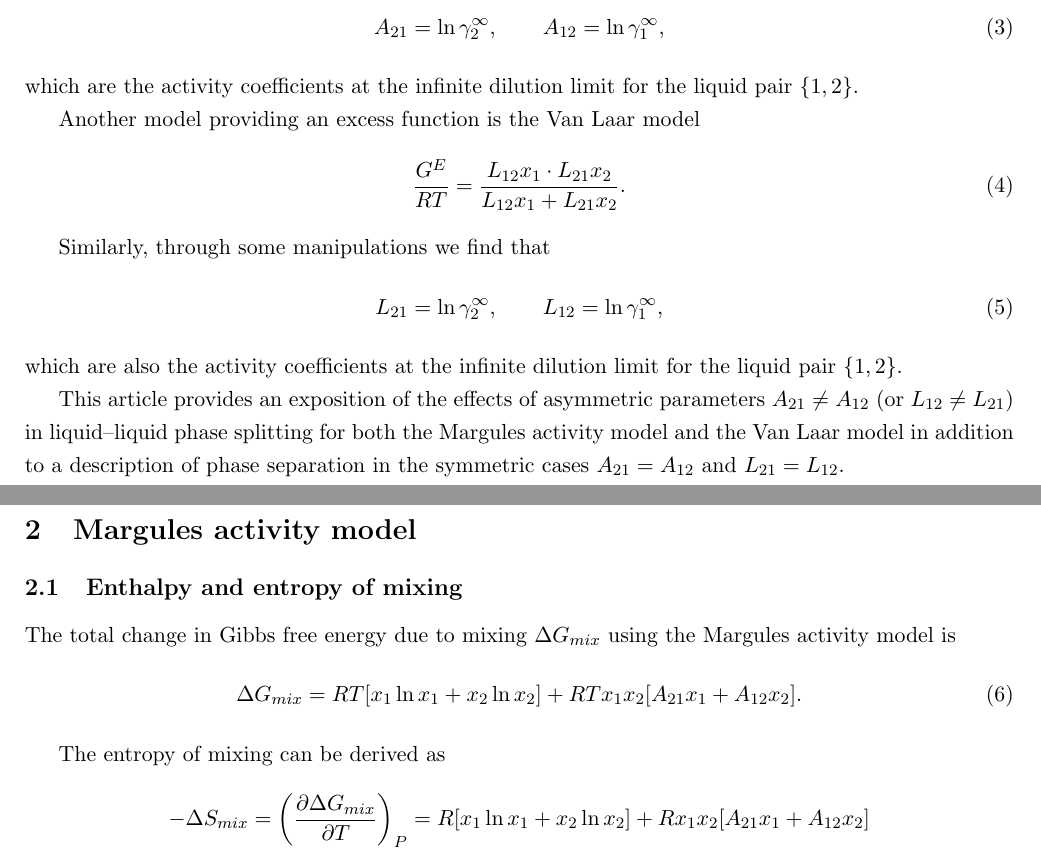
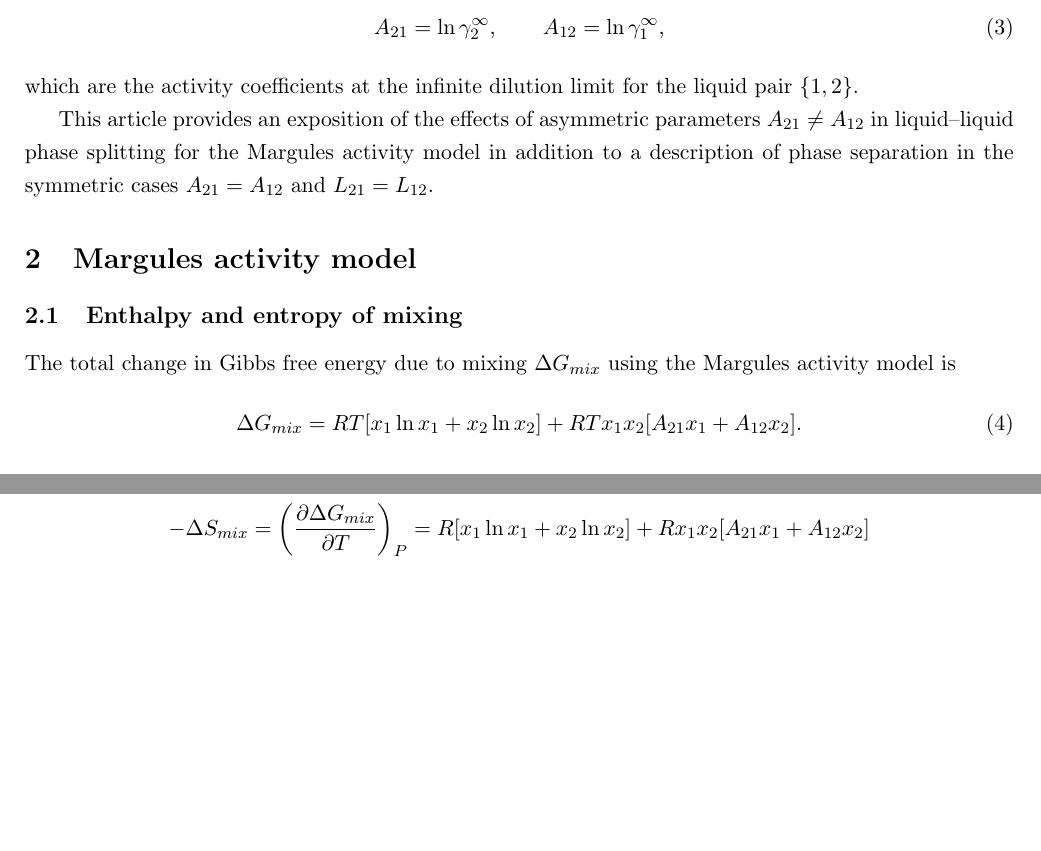
Before and after one commit to bldamalla/vle-notes, a LaTeX document (phase-split.tex, which reads content/phase-split/intro.tex): two parts of pages 1 and 2 of 4, joined at a grey line, cut so that both start at the same text, the shorter picture padded with empty space. Compiled offline with pdfLaTeX.

```diff
--- a/content/intro.tex
+++ b/content/phase-split/intro.tex
@@ -38,21 +38,7 @@
 which are the activity coefficients at the infinite dilution limit for the
 liquid pair $\{1,2\}$.
 
-Another model providing an excess function is the Van Laar model
-\begin{equation}\label{eq:vanlaar}
-    \dfrac{G^E}{RT} = \dfrac{L_{12}x_1 \cdot L_{21} x_2}{L_{12}x_1 + L_{21}x_2}.
-\end{equation}
-
-Similarly, through some manipulations we find that
-\begin{equation}\label{eq:inf-dil-vanlaar}
-    L_{21} = \ln \gamma_2^\infty,\qquad
-    L_{12} = \ln \gamma_1^\infty,
-\end{equation}
-which are also the activity coefficients at the infinite dilution limit for
-the liquid pair $\{1, 2\}$.
-
 This article provides an exposition of the effects of asymmetric parameters
-$A_{21} \neq A_{12}$ (or $L_{12} \neq L_{21}$) in liquid--liquid
-phase splitting for both the Margules activity model and the Van Laar model
-in addition to a description of phase separation in the symmetric cases
-$A_{21} = A_{12}$ and $L_{21} = L_{12}$.
+$A_{21} \neq A_{12}$ in liquid--liquid phase splitting for the Margules
+activity model in addition to a description of phase separation in the
+symmetric cases $A_{21} = A_{12}$ and $L_{21} = L_{12}$.
```
Also changed, not shown: phase-split.tex (renamed from main.tex, +2 -2 lines), Makefile, content/phase-split/margules.tex (renamed from content/margules.tex), content/phase-split/intro.tex (8 more changed lines).
